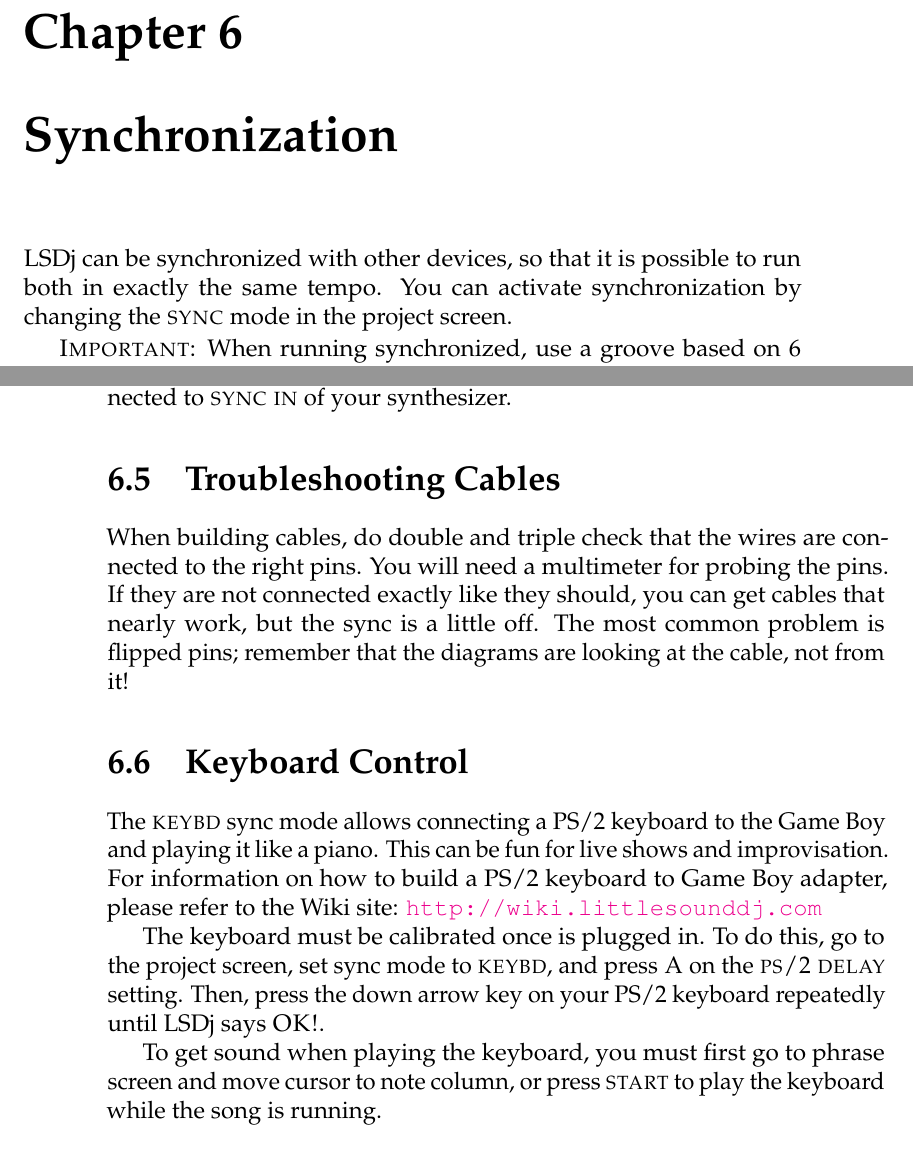
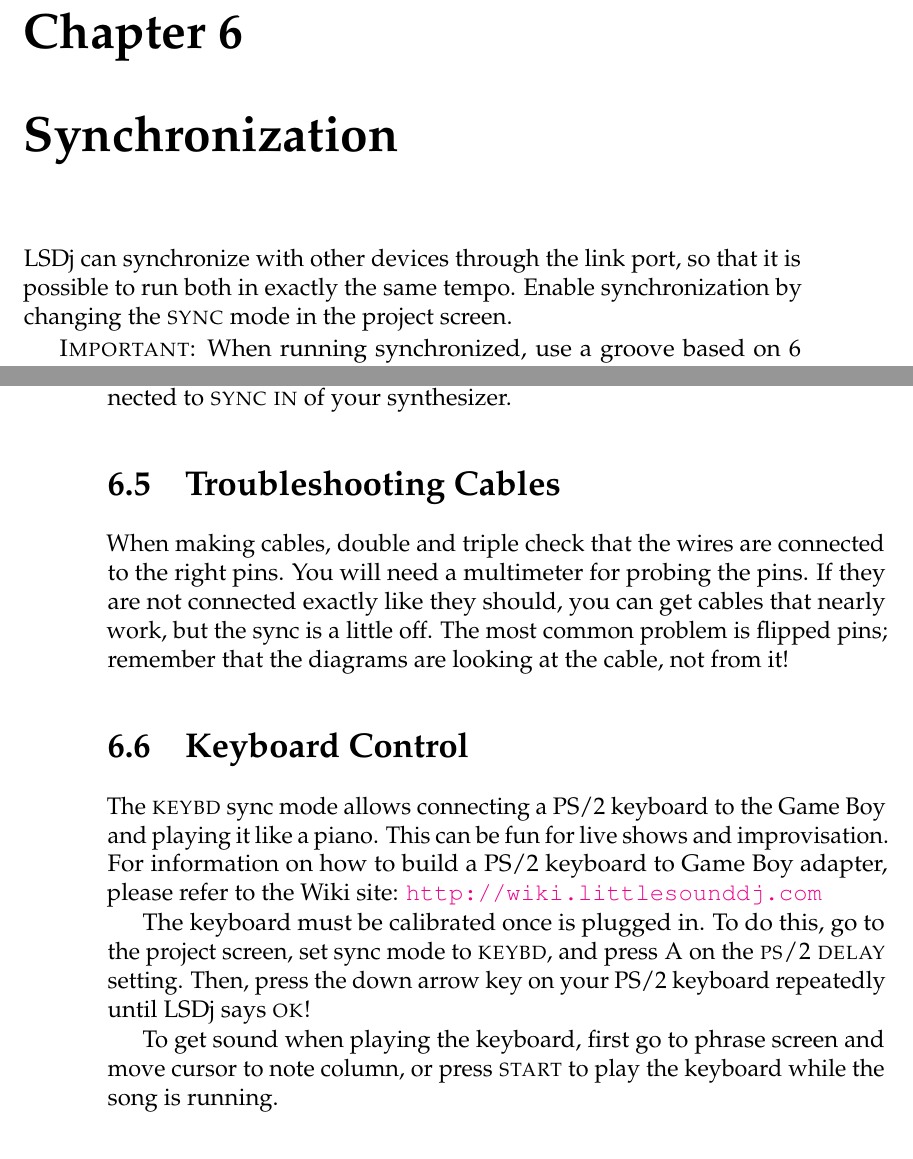
Before and after one commit to jkotlinski/lsdj-doc, a LaTeX thesis (lsdj-manual.tex, which reads sync.tex): two parts of pages 59 and 62 of 79, joined at a grey line, cut so that both start at the same text. Compiled offline with pdfLaTeX.

Commit message:
edit sync section

```diff
--- a/sync.tex
+++ b/sync.tex
@@ -1,7 +1,7 @@
 \chapter{Synchronization}
 \label{sync-chapter}
 
-LSDj can be synchronized with other devices, so that it is possible to run both in exactly the same tempo. You can activate synchronization by changing the \textsc{sync} mode in the project screen.
+LSDj can synchronize with other devices through the link port, so that it is possible to run both in exactly the same tempo. Enable synchronization by changing the \textsc{sync} mode in the project screen.
 
 \textsc{Important}: When running synchronized, use a groove based on 6 ticks/step. Otherwise, the resulting speed might be wrong.
 
@@ -75,15 +75,15 @@
 
 \section{Troubleshooting Cables}
 
-When building cables, do double and triple check that the wires are connected to the right pins. You will need a multimeter for probing the pins. If they are not connected exactly like they should, you can get cables that nearly work, but the sync is a little off. The most common problem is flipped pins; remember that the diagrams are looking at the cable, not from it!
+When making cables, double and triple check that the wires are connected to the right pins. You will need a multimeter for probing the pins. If they are not connected exactly like they should, you can get cables that nearly work, but the sync is a little off. The most common problem is flipped pins; remember that the diagrams are looking at the cable, not from it!
 
 \section{Keyboard Control}
 
 The \textsc{keybd} sync mode allows connecting a PS/2 keyboard to the Game Boy and playing it like a piano. This can be fun for live shows and improvisation. For information on how to build a PS/2 keyboard to Game Boy adapter, please refer to the Wiki site: \url{http://wiki.littlesounddj.com}
 
-The keyboard must be calibrated once is plugged in. To do this, go to the project screen, set sync mode to \textsc{keybd}, and press \textsc{A} on the \textsc{ps/2 delay} setting. Then, press the down arrow key on your PS/2 keyboard repeatedly until LSDj says \textsc{OK!}.
+The keyboard must be calibrated once is plugged in. To do this, go to the project screen, set sync mode to \textsc{keybd}, and press \textsc{A} on the \textsc{ps/2 delay} setting. Then, press the down arrow key on your PS/2 keyboard repeatedly until LSDj says \textsc{ok!}
 
-To get sound when playing the keyboard, you must first go to phrase screen and move cursor to note column, or press \textsc{start} to play the keyboard while the song is running.
+To get sound when playing the keyboard, first go to phrase screen and move cursor to note column, or press \textsc{start} to play the keyboard while the song is running.
 
 \subsection{Keyboard Note Layout}
 
```
